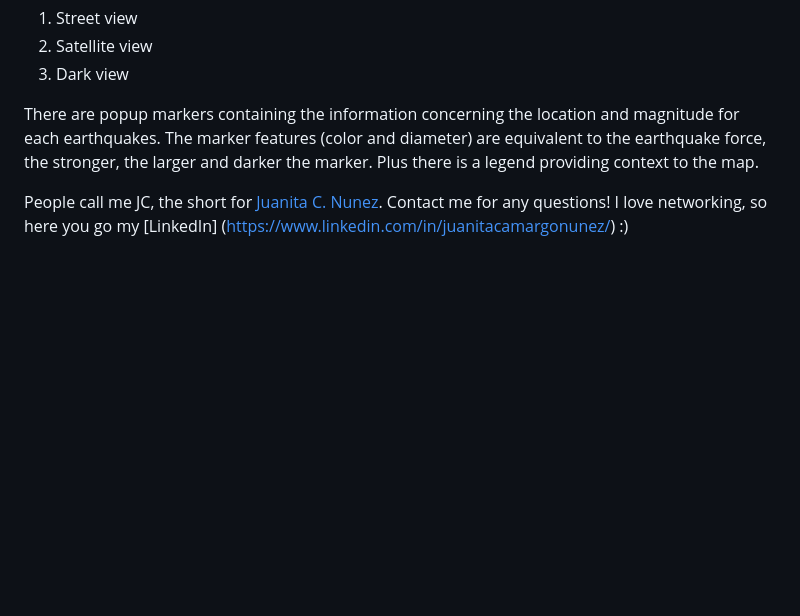
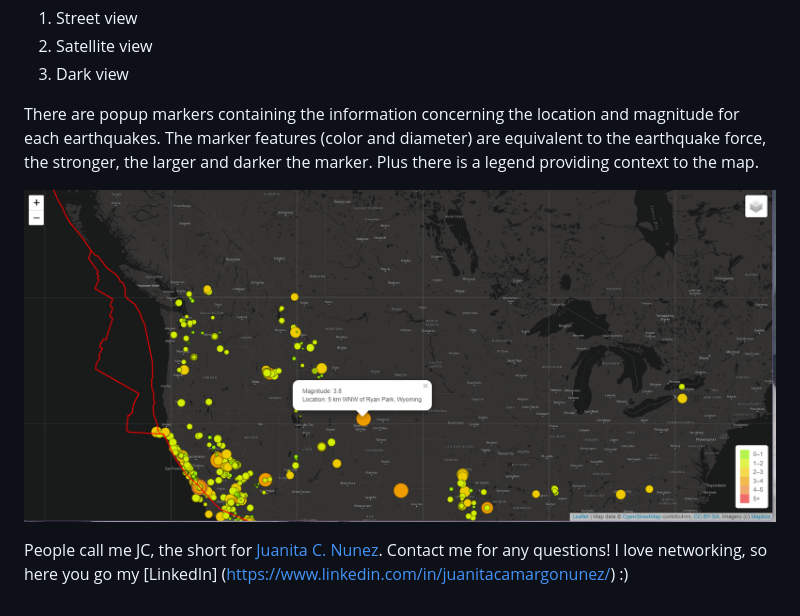
Before and after one commit to juanitacosmica/JC_Mapping_Earthquakes, a Markdown page: README.md, the part around the change printed below. Drawn GitHub-style; pictures changed too: __Resources/img8.png (added); blank space fills up the shorter version.

```diff
--- a/README.md
+++ b/README.md
@@ -64,4 +64,6 @@ And these buttons are not limited to the above, but also allow to change the lay
 
 There are popup markers containing the information concerning the location and magnitude for each earthquakes. The marker features (color and diameter) are equivalent to the earthquake force, the stronger, the larger and darker the marker. Plus there is a legend providing context to the map.
 
+![PopUp Markers](/__Resources/img8.png)
+
 People call me JC, the short for [Juanita C. Nunez](https://www.linkedin.com/in/juanitacamargonunez/). Contact me for any questions! I love networking, so here you go  my [LinkedIn] (https://www.linkedin.com/in/juanitacamargonunez/) :)
```
Also changed, not shown: other parts of README.md (+1 -1 lines), 2 other files.
